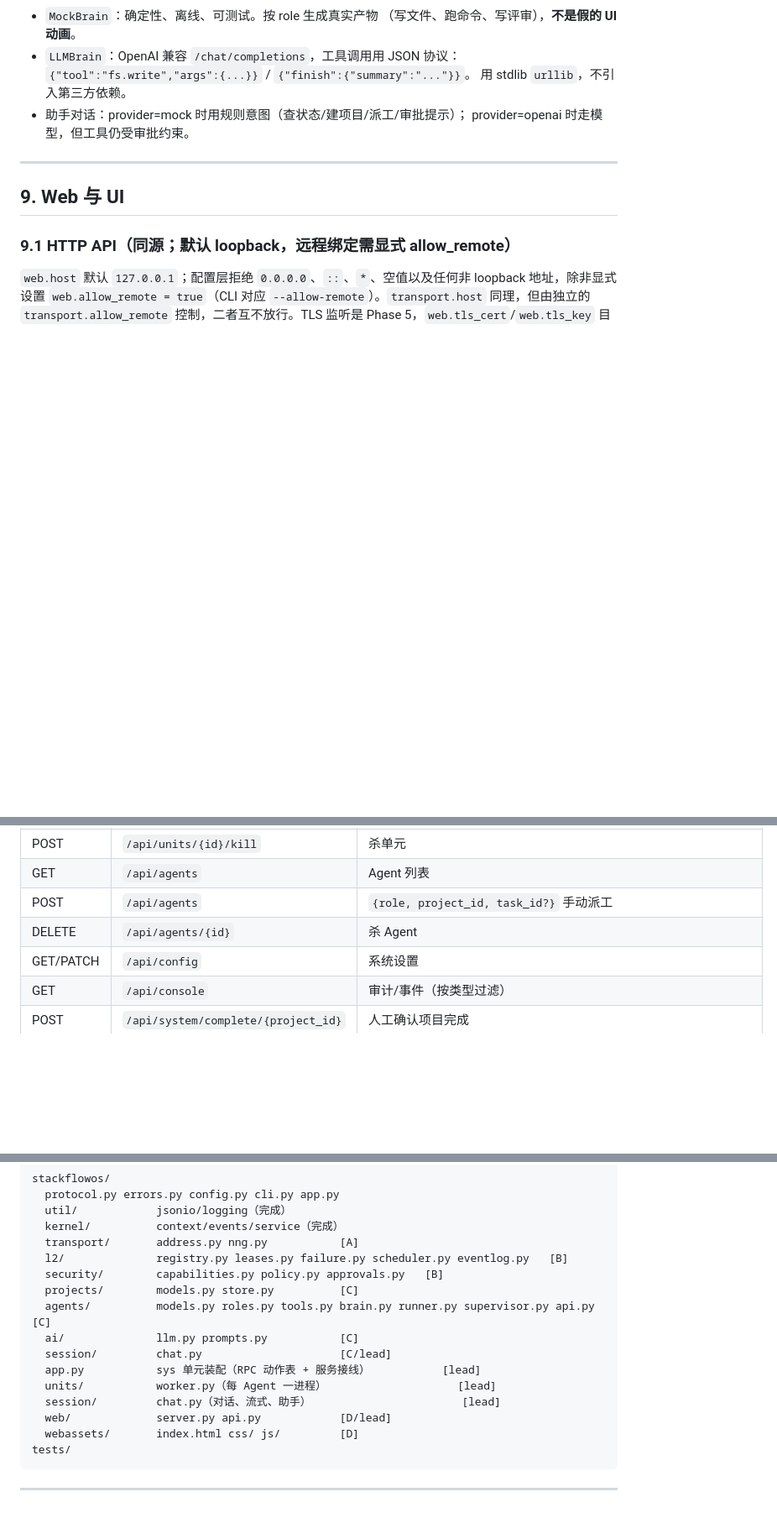
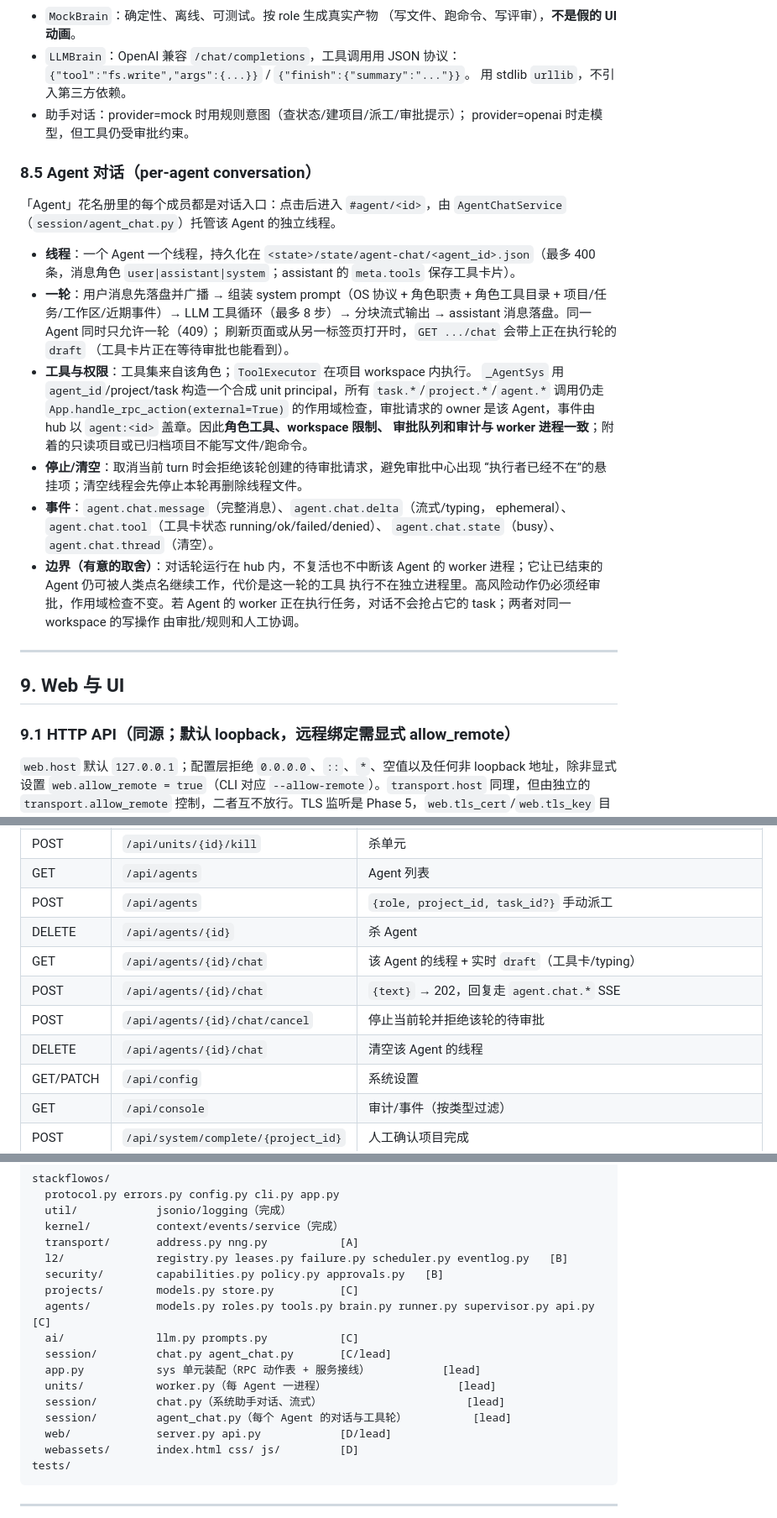
Before and after one commit to dianjixz/StackFlowOS, a Markdown page: docs/architecture.md, 3 parts joined by grey strips. Shown at 84% size. Drawn GitHub-style; blank space fills up the shorter version.

```diff
--- a/docs/architecture.md
+++ b/docs/architecture.md
@@ -599,6 +601,36 @@ class Brain(Protocol):
 * 助手对话：provider=mock 时用规则意图（查状态/建项目/派工/审批提示）；
   provider=openai 时走模型，但工具仍受审批约束。
 
+### 8.5 Agent 对话（per-agent conversation）
+
+「Agent」花名册里的每个成员都是对话入口：点击后进入 `#agent/<id>`，由
+`AgentChatService`（`session/agent_chat.py`）托管该 Agent 的独立线程。
+
+* **线程**：一个 Agent 一个线程，持久化在
+  `<state>/state/agent-chat/<agent_id>.json`（最多 400 条，消息角色
+  `user|assistant|system`；assistant 的 `meta.tools` 保存工具卡片）。
+* **一轮**：用户消息先落盘并广播 → 组装 system prompt（OS 协议 + 角色职责 +
+  角色工具目录 + 项目/任务/工作区/近期事件）→ LLM 工具循环（最多 8 步）→
+  分块流式输出 → assistant 消息落盘。同一 Agent 同时只允许一轮（409）；
+  刷新页面或从另一标签页打开时，`GET .../chat` 会带上正在执行轮的 `draft`
+  （工具卡片正在等待审批也能看到）。
+* **工具与权限**：工具集来自该角色；`ToolExecutor` 在项目 workspace 内执行。
+  `_AgentSys` 用 `agent_id`/project/task 构造一个合成 unit principal，所有
+  `task.*`/`project.*`/`agent.*` 调用仍走
+  `App.handle_rpc_action(external=True)` 的作用域检查，审批请求的 owner 是该
+  Agent，事件由 hub 以 `agent:<id>` 盖章。因此**角色工具、workspace 限制、
+  审批队列和审计与 worker 进程一致**；附着的只读项目或已归档项目不能写文件/跑命令。
+* **停止/清空**：取消当前 turn 时会拒绝该轮创建的待审批请求，避免审批中心出现
+  “执行者已经不在”的悬挂项；清空线程会先停止本轮再删除线程文件。
+* **事件**：`agent.chat.message`（完整消息）、`agent.chat.delta`（流式/typing，
+  ephemeral）、`agent.chat.tool`（工具卡状态 running/ok/failed/denied）、
+  `agent.chat.state`（busy）、`agent.chat.thread`（清空）。
+* **边界（有意的取舍）**：对话轮运行在 hub 内，不复活也不中断该 Agent 的
+  worker 进程；它让已结束的 Agent 仍可被人类点名继续工作，代价是这一轮的工具
+  执行不在独立进程里。高风险动作仍必须经审批，作用域检查不变。若 Agent 的
+  worker 正在执行任务，对话不会抢占它的 task；两者对同一 workspace 的写操作
+  由审批/规则和人工协调。
+
 ---
 
 ## 9. Web 与 UI
@@ -636,6 +668,10 @@ loopback 地址，除非显式设置 `web.allow_remote = true`（CLI 对应
 | GET | `/api/agents` | Agent 列表 |
 | POST | `/api/agents` | `{role, project_id, task_id?}` 手动派工 |
 | DELETE | `/api/agents/{id}` | 杀 Agent |
+| GET | `/api/agents/{id}/chat` | 该 Agent 的线程 + 实时 `draft`（工具卡/typing） |
+| POST | `/api/agents/{id}/chat` | `{text}` → 202，回复走 `agent.chat.*` SSE |
+| POST | `/api/agents/{id}/chat/cancel` | 停止当前轮并拒绝该轮的待审批 |
+| DELETE | `/api/agents/{id}/chat` | 清空该 Agent 的线程 |
 | GET/PATCH | `/api/config` | 系统设置 |
 | GET | `/api/console` | 审计/事件（按类型过滤） |
 | POST | `/api/system/complete/{project_id}` | 人工确认项目完成 |
@@ -685,10 +721,11 @@ stackflowos/
   projects/        models.py store.py          [C]
   agents/          models.py roles.py tools.py brain.py runner.py supervisor.py api.py [C]
   ai/              llm.py prompts.py           [C]
-  session/         chat.py                     [C/lead]
+  session/         chat.py agent_chat.py       [C/lead]
   app.py           sys 单元装配（RPC 动作表 + 服务接线）           [lead]
   units/           worker.py（每 Agent 一进程）                    [lead]
-  session/         chat.py（对话、流式、助手）                       [lead]
+  session/         chat.py（系统助手对话、流式）                      [lead]
+  session/         agent_chat.py（每个 Agent 的对话与工具轮）          [lead]
   web/             server.py api.py            [D/lead]
   webassets/       index.html css/ js/         [D]
 tests/
```
Also changed, not shown: other parts of docs/architecture.md (+6 -1 lines), README.md (+21 -1 lines), docs/img/agent-chat-mobile.png (added), docs/img/agent-chat.png (added), 5 other files.
